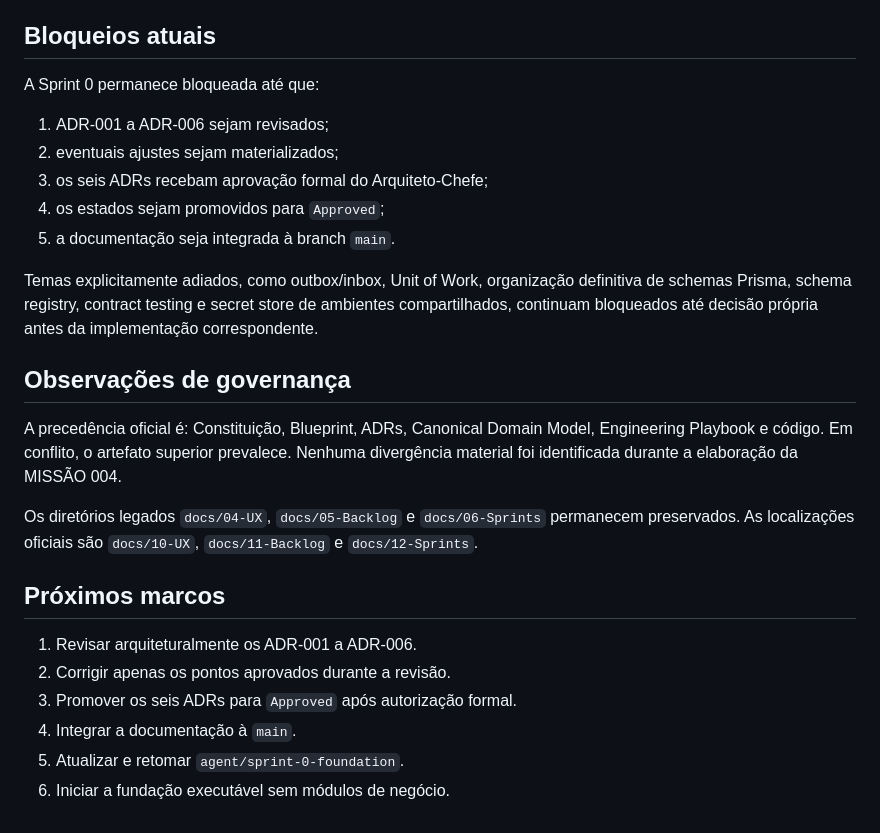
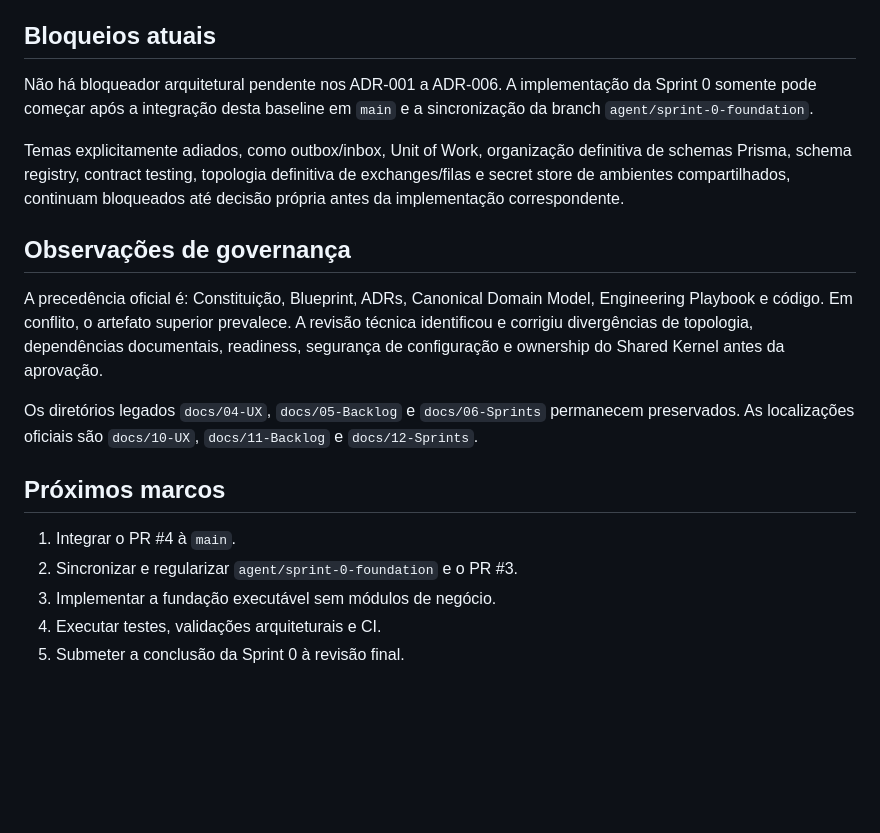
Before and after one commit to damatta3d/vero-platform, a Markdown page: PROJECT_STATUS.md, the part around one of its changes. GitHub-like rendering; blank space fills up the shorter version.

```diff
--- a/PROJECT_STATUS.md
+++ b/PROJECT_STATUS.md
@@ -64,27 +66,20 @@
 
 ## Bloqueios atuais
 
-A Sprint 0 permanece bloqueada até que:
+Não há bloqueador arquitetural pendente nos ADR-001 a ADR-006. A implementação da Sprint 0 somente pode começar após a integração desta baseline em `main` e a sincronização da branch `agent/sprint-0-foundation`.
 
-1. ADR-001 a ADR-006 sejam revisados;
-2. eventuais ajustes sejam materializados;
-3. os seis ADRs recebam aprovação formal do Arquiteto-Chefe;
-4. os estados sejam promovidos para `Approved`;
-5. a documentação seja integrada à branch `main`.
-
-Temas explicitamente adiados, como outbox/inbox, Unit of Work, organização definitiva de schemas Prisma, schema registry, contract testing e secret store de ambientes compartilhados, continuam bloqueados até decisão própria antes da implementação correspondente.
+Temas explicitamente adiados, como outbox/inbox, Unit of Work, organização definitiva de schemas Prisma, schema registry, contract testing, topologia definitiva de exchanges/filas e secret store de ambientes compartilhados, continuam bloqueados até decisão própria antes da implementação correspondente.
 
 ## Observações de governança
 
-A precedência oficial é: Constituição, Blueprint, ADRs, Canonical Domain Model, Engineering Playbook e código. Em conflito, o artefato superior prevalece. Nenhuma divergência material foi identificada durante a elaboração da MISSÃO 004.
+A precedência oficial é: Constituição, Blueprint, ADRs, Canonical Domain Model, Engineering Playbook e código. Em conflito, o artefato superior prevalece. A revisão técnica identificou e corrigiu divergências de topologia, dependências documentais, readiness, segurança de configuração e ownership do Shared Kernel antes da aprovação.
 
 Os diretórios legados `docs/04-UX`, `docs/05-Backlog` e `docs/06-Sprints` permanecem preservados. As localizações oficiais são `docs/10-UX`, `docs/11-Backlog` e `docs/12-Sprints`.
 
 ## Próximos marcos
 
-1. Revisar arquiteturalmente os ADR-001 a ADR-006.
-2. Corrigir apenas os pontos aprovados durante a revisão.
-3. Promover os seis ADRs para `Approved` após autorização formal.
-4. Integrar a documentação à `main`.
-5. Atualizar e retomar `agent/sprint-0-foundation`.
-6. Iniciar a fundação executável sem módulos de negócio.
+1. Integrar o PR #4 à `main`.
+2. Sincronizar e regularizar `agent/sprint-0-foundation` e o PR #3.
+3. Implementar a fundação executável sem módulos de negócio.
+4. Executar testes, validações arquiteturais e CI.
+5. Submeter a conclusão da Sprint 0 à revisão final.
```
Also changed, not shown: other parts of PROJECT_STATUS.md (+18 -16 lines).
